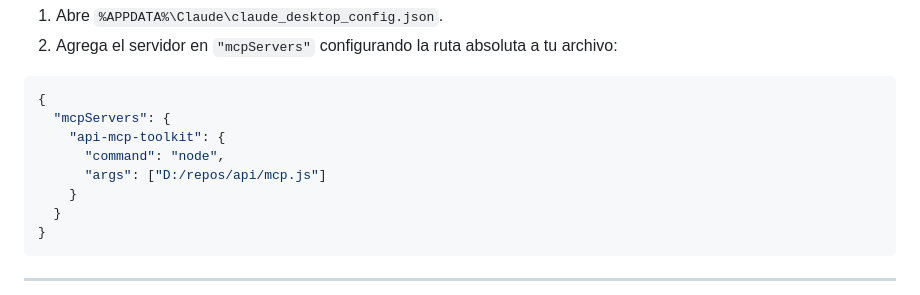
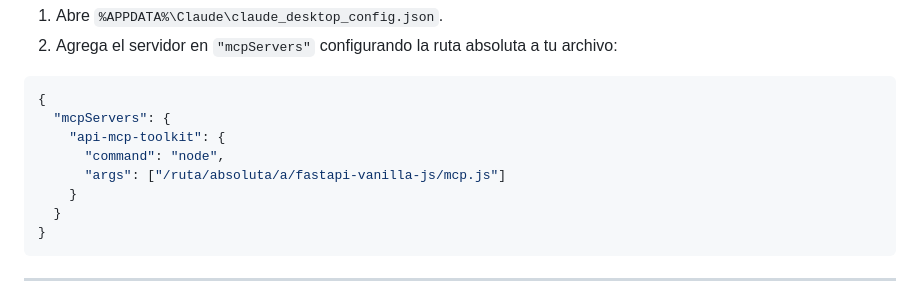
Before and after one commit to MauricioPerera/fastapi-vanilla-js, a Markdown page: README.md, the part around the change. GitHub-like rendering.

Commit message:
docs: corregir ruta placeholder del config de Claude Desktop
La ruta de ejemplo apuntaba a D:/repos/api/mcp.js (engañosa: el repo no es
'api'). Se reemplaza por un placeholder genérico claro.

Co-Authored-By: Claude Opus 4.8 <noreply@anthropic.com>

```diff
--- a/README.md
+++ b/README.md
@@ -95,7 +95,7 @@ Para integrarlo directamente en tu cliente de **Claude Desktop**:
   "mcpServers": {
     "api-mcp-toolkit": {
       "command": "node",
-      "args": ["D:/repos/api/mcp.js"]
+      "args": ["/ruta/absoluta/a/fastapi-vanilla-js/mcp.js"]
     }
   }
 }
```
